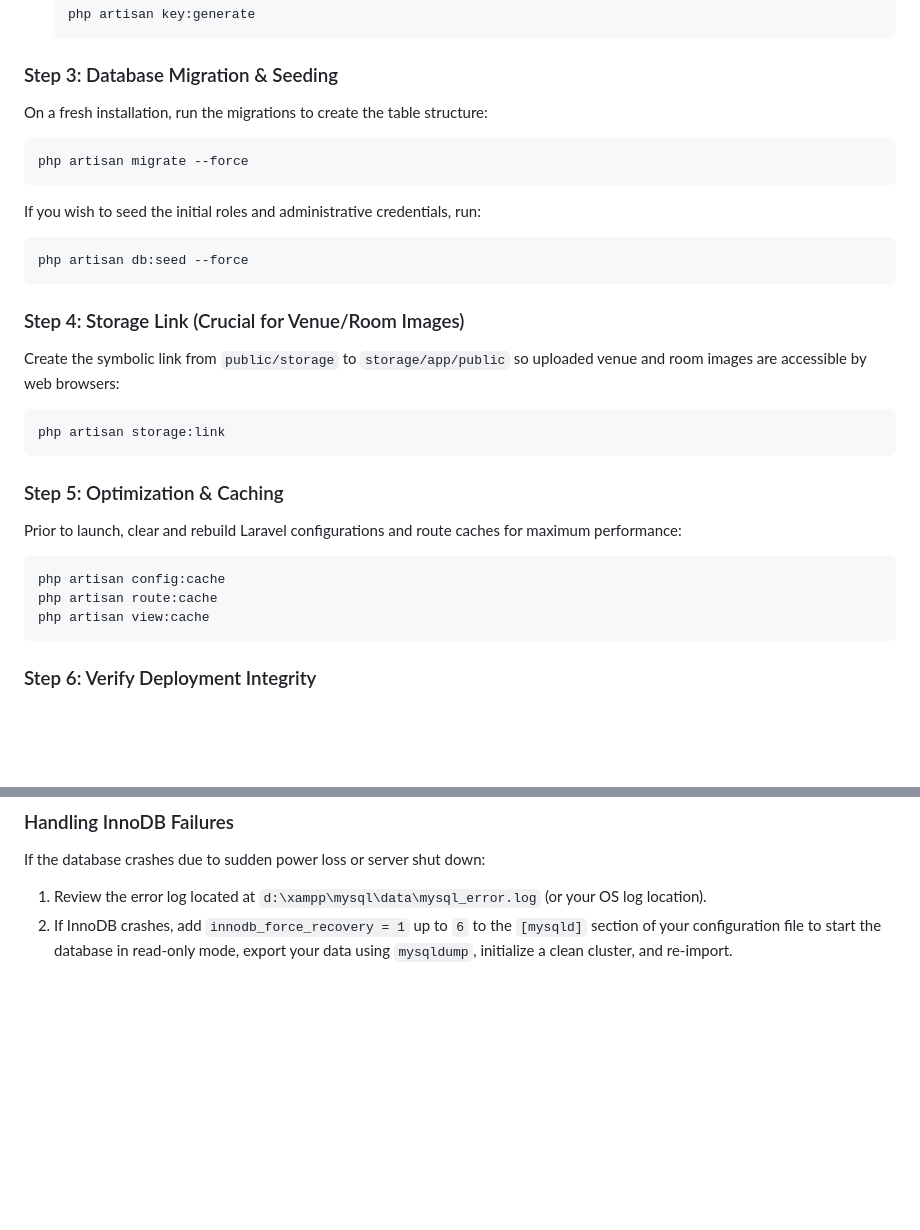
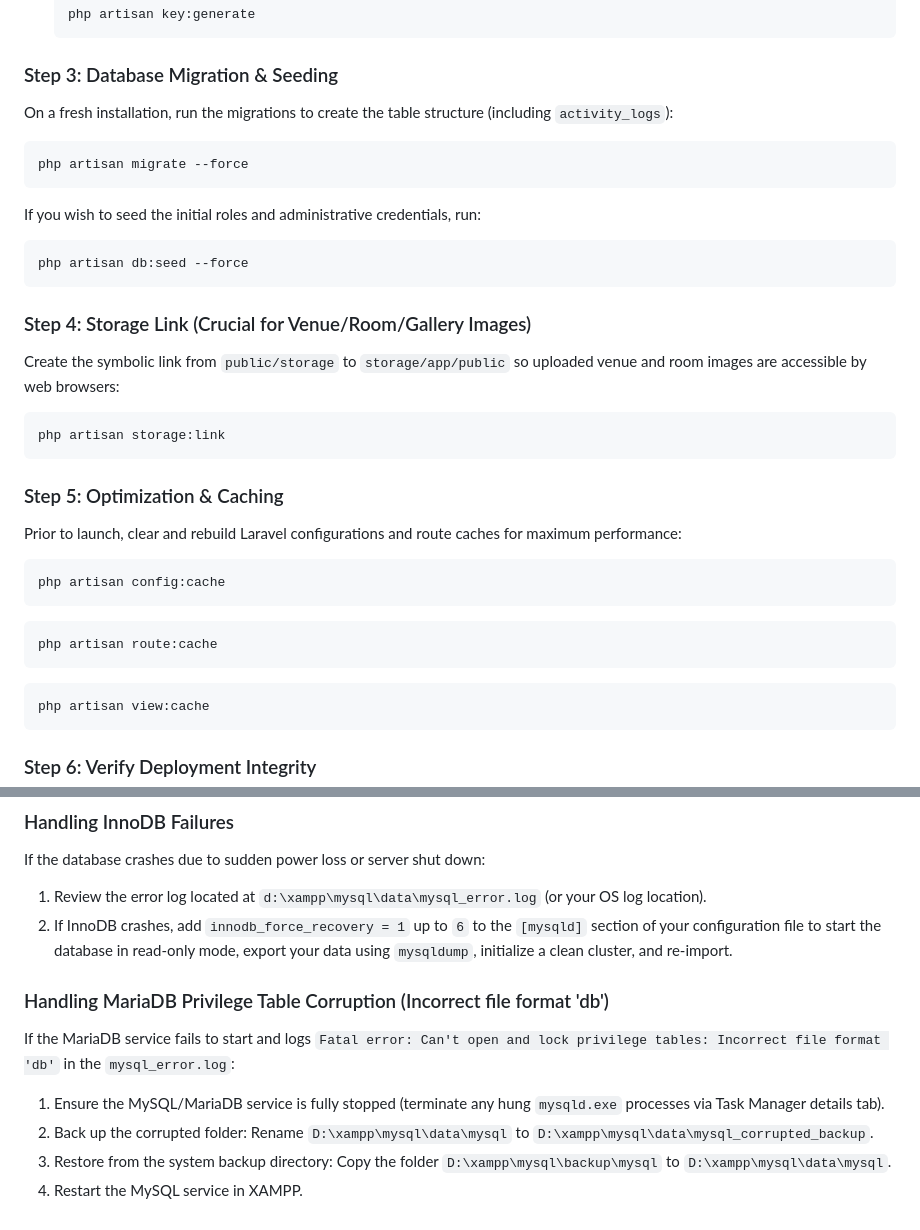
Before and after one commit to SadeepSachintha/HMS, a Markdown page: production_handover_plan.md, 2 parts joined by grey strips. GitHub-like rendering; blank space fills up the shorter version.

````diff
--- a/production_handover_plan.md
+++ b/production_handover_plan.md
@@ -92,7 +115,7 @@ Follow this checklist when deploying the application to your production server:
    ```
 
 ### Step 3: Database Migration & Seeding
-On a fresh installation, run the migrations to create the table structure:
+On a fresh installation, run the migrations to create the table structure (including `activity_logs`):
 ```bash
 php artisan migrate --force
 ```
@@ -101,7 +124,7 @@ If you wish to seed the initial roles and administrative credentials, run:
 php artisan db:seed --force
 ```
 
-### Step 4: Storage Link (Crucial for Venue/Room Images)
+### Step 4: Storage Link (Crucial for Venue/Room/Gallery Images)
 Create the symbolic link from `public/storage` to `storage/app/public` so uploaded venue and room images are accessible by web browsers:
 ```bash
 php artisan storage:link
@@ -111,7 +134,11 @@ php artisan storage:link
 Prior to launch, clear and rebuild Laravel configurations and route caches for maximum performance:
 ```bash
 php artisan config:cache
+```
+```bash
 php artisan route:cache
+```
+```bash
 php artisan view:cache
 ```
 
@@ -140,3 +167,10 @@ Set up a daily automated backup of the MySQL database.
 If the database crashes due to sudden power loss or server shut down:
 1. Review the error log located at `d:\xampp\mysql\data\mysql_error.log` (or your OS log location).
 2. If InnoDB crashes, add `innodb_force_recovery = 1` up to `6` to the `[mysqld]` section of your configuration file to start the database in read-only mode, export your data using `mysqldump`, initialize a clean cluster, and re-import.
+
+### Handling MariaDB Privilege Table Corruption (Incorrect file format 'db')
+If the MariaDB service fails to start and logs `Fatal error: Can't open and lock privilege tables: Incorrect file format 'db'` in the `mysql_error.log`:
+1. Ensure the MySQL/MariaDB service is fully stopped (terminate any hung `mysqld.exe` processes via Task Manager details tab).
+2. Back up the corrupted folder: Rename `D:\xampp\mysql\data\mysql` to `D:\xampp\mysql\data\mysql_corrupted_backup`.
+3. Restore from the system backup directory: Copy the folder `D:\xampp\mysql\backup\mysql` to `D:\xampp\mysql\data\mysql`.
+4. Restart the MySQL service in XAMPP.
````
Also changed, not shown: other parts of production_handover_plan.md (+26 -3 lines), project_summary.md (added, +182 -0 lines), viva_cheat_sheet.md (added, +134 -0 lines).
